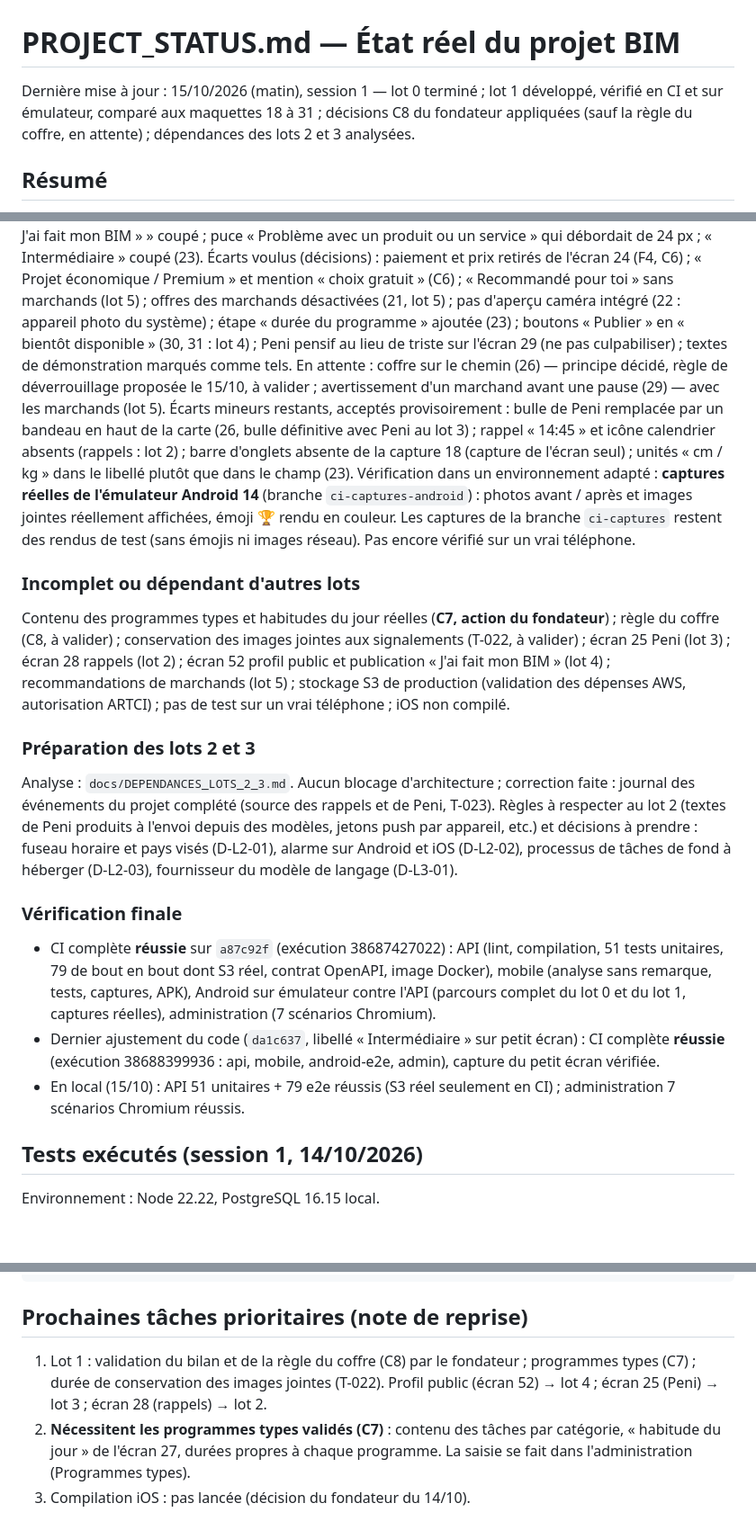
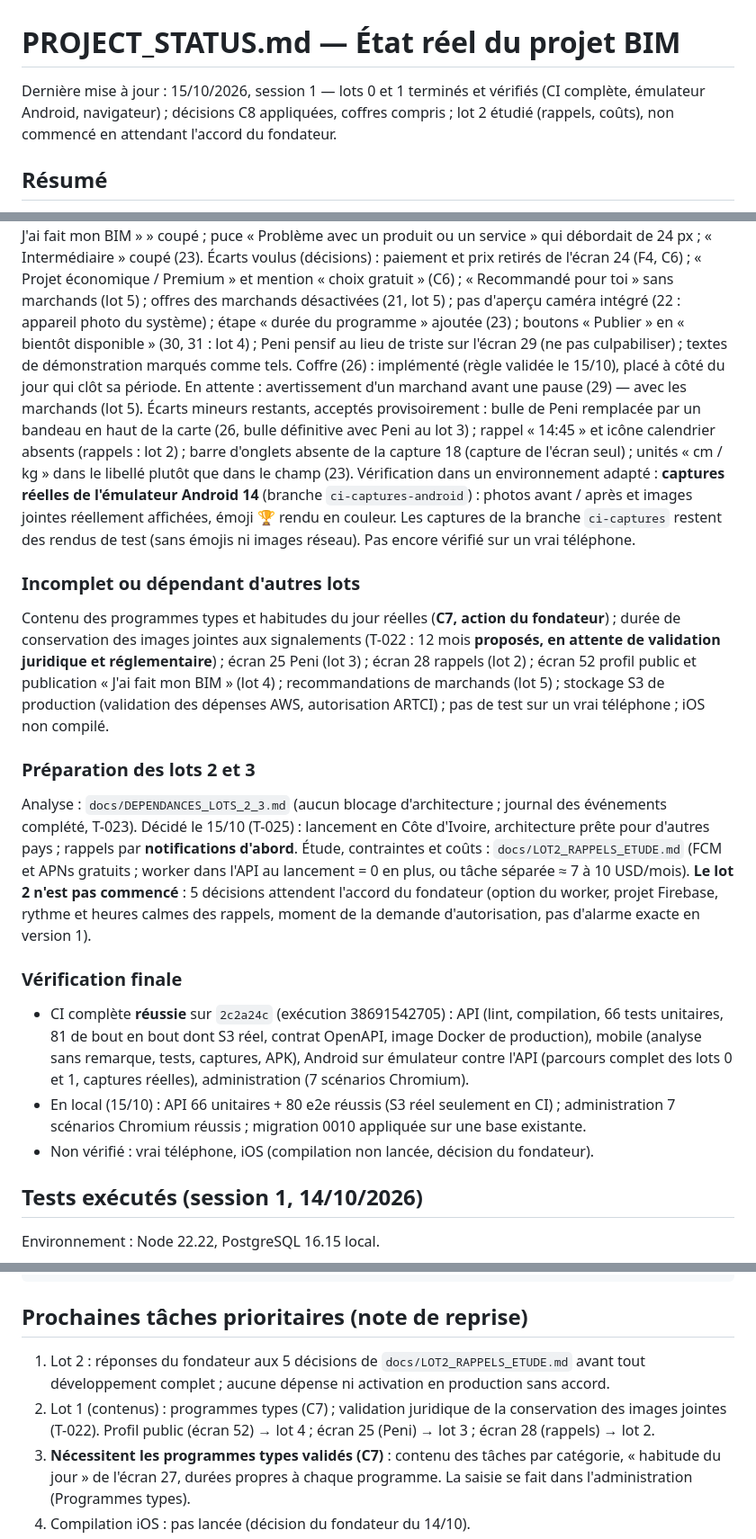
Before and after one commit to djannigraphi-prog/Bim, a Markdown page: PROJECT_STATUS.md, 3 parts joined by grey strips. Shown at 90% size. GitHub-like rendering; blank space fills up the shorter version.

Commit message:
docs : lot 1 terminé et vérifié (coffres, CI 38691542705) ; lot 2 en attente des décisions du fondateur
Co-Authored-By: Claude Opus 5.5 <noreply@anthropic.com>
Claude-Session: https://claude.ai/code/session_016WKuFxRDNC81FbMRt6sjMz

```diff
--- a/PROJECT_STATUS.md
+++ b/PROJECT_STATUS.md
@@ -1,6 +1,6 @@
 # PROJECT_STATUS.md — État réel du projet BIM
 
-Dernière mise à jour : 15/10/2026 (matin), session 1 — lot 0 terminé ; lot 1 développé, vérifié en CI et sur émulateur, comparé aux maquettes 18 à 31 ; décisions C8 du fondateur appliquées (sauf la règle du coffre, en attente) ; dépendances des lots 2 et 3 analysées.
+Dernière mise à jour : 15/10/2026, session 1 — lots 0 et 1 terminés et vérifiés (CI complète, émulateur Android, navigateur) ; décisions C8 appliquées, coffres compris ; lot 2 étudié (rappels, coûts), non commencé en attendant l'accord du fondateur.
 
 ## Résumé
 
@@ -58,20 +60,20 @@ Maquettes : `BIM_Maquettes_PNG_1-31.zip` (15 écrans de 18 à 31). Captures : br
 Écarts corrigés le 15/10 : « par semaine » faux sur l'écran 24 (affichait 7 au lieu des 3 séances choisies) ; chemin en pointillés absent puis trop clairsemé (26) ; tâche en cours non mise en avant et heures futures en rouge (27) ; icônes de catégorie non colorées (20) ; sélections en noir, niveau en sélecteur segmenté, séances en cases (23) ; avertissement de pause (29) ; lien « Résoudre un problème » (21).
 Défauts trouvés grâce aux captures réelles de l'émulateur (320 dp) et corrigés : message de confirmation avec bouton qui restait affiché et masquait l'écran ; libellé « Publier « J'ai fait mon BIM » » coupé ; puce « Problème avec un produit ou un service » qui débordait de 24 px ; « Intermédiaire » coupé (23).
 Écarts voulus (décisions) : paiement et prix retirés de l'écran 24 (F4, C6) ; « Projet économique / Premium » et mention « choix gratuit » (C6) ; « Recommandé pour toi » sans marchands (lot 5) ; offres des marchands désactivées (21, lot 5) ; pas d'aperçu caméra intégré (22 : appareil photo du système) ; étape « durée du programme » ajoutée (23) ; boutons « Publier » en « bientôt disponible » (30, 31 : lot 4) ; Peni pensif au lieu de triste sur l'écran 29 (ne pas culpabiliser) ; textes de démonstration marqués comme tels.
-En attente : coffre sur le chemin (26) — principe décidé, règle de déverrouillage proposée le 15/10, à valider ; avertissement d'un marchand avant une pause (29) — avec les marchands (lot 5).
+Coffre (26) : implémenté (règle validée le 15/10), placé à côté du jour qui clôt sa période. En attente : avertissement d'un marchand avant une pause (29) — avec les marchands (lot 5).
 Écarts mineurs restants, acceptés provisoirement : bulle de Peni remplacée par un bandeau en haut de la carte (26, bulle définitive avec Peni au lot 3) ; rappel « 14:45 » et icône calendrier absents (rappels : lot 2) ; barre d'onglets absente de la capture 18 (capture de l'écran seul) ; unités « cm / kg » dans le libellé plutôt que dans le champ (23).
 Vérification dans un environnement adapté : **captures réelles de l'émulateur Android 14** (branche `ci-captures-android`) : photos avant / après et images jointes réellement affichées, émoji 🏆 rendu en couleur. Les captures de la branche `ci-captures` restent des rendus de test (sans émojis ni images réseau). Pas encore vérifié sur un vrai téléphone.
 
 ### Incomplet ou dépendant d'autres lots
-Contenu des programmes types et habitudes du jour réelles (**C7, action du fondateur**) ; règle du coffre (C8, à valider) ; conservation des images jointes aux signalements (T-022, à valider) ; écran 25 Peni (lot 3) ; écran 28 rappels (lot 2) ; écran 52 profil public et publication « J'ai fait mon BIM » (lot 4) ; recommandations de marchands (lot 5) ; stockage S3 de production (validation des dépenses AWS, autorisation ARTCI) ; pas de test sur un vrai téléphone ; iOS non compilé.
+Contenu des programmes types et habitudes du jour réelles (**C7, action du fondateur**) ; durée de conservation des images jointes aux signalements (T-022 : 12 mois **proposés, en attente de validation juridique et réglementaire**) ; écran 25 Peni (lot 3) ; écran 28 rappels (lot 2) ; écran 52 profil public et publication « J'ai fait mon BIM » (lot 4) ; recommandations de marchands (lot 5) ; stockage S3 de production (validation des dépenses AWS, autorisation ARTCI) ; pas de test sur un vrai téléphone ; iOS non compilé.
 
 ### Préparation des lots 2 et 3
-Analyse : `docs/DEPENDANCES_LOTS_2_3.md`. Aucun blocage d'architecture ; correction faite : journal des événements du projet complété (source des rappels et de Peni, T-023). Règles à respecter au lot 2 (textes de Peni produits à l'envoi depuis des modèles, jetons push par appareil, etc.) et décisions à prendre : fuseau horaire et pays visés (D-L2-01), alarme sur Android et iOS (D-L2-02), processus de tâches de fond à héberger (D-L2-03), fournisseur du modèle de langage (D-L3-01).
+Analyse : `docs/DEPENDANCES_LOTS_2_3.md` (aucun blocage d'architecture ; journal des événements complété, T-023). Décidé le 15/10 (T-025) : lancement en Côte d'Ivoire, architecture prête pour d'autres pays ; rappels par **notifications d'abord**. Étude, contraintes et coûts : `docs/LOT2_RAPPELS_ETUDE.md` (FCM et APNs gratuits ; worker dans l'API au lancement = 0 en plus, ou tâche séparée ≈ 7 à 10 USD/mois). **Le lot 2 n'est pas commencé** : 5 décisions attendent l'accord du fondateur (option du worker, projet Firebase, rythme et heures calmes des rappels, moment de la demande d'autorisation, pas d'alarme exacte en version 1).
 
 ### Vérification finale
-- CI complète **réussie** sur `a87c92f` (exécution 38687427022) : API (lint, compilation, 51 tests unitaires, 79 de bout en bout dont S3 réel, contrat OpenAPI, image Docker), mobile (analyse sans remarque, tests, captures, APK), Android sur émulateur contre l'API (parcours complet du lot 0 et du lot 1, captures réelles), administration (7 scénarios Chromium).
-- Dernier ajustement du code (`da1c637`, libellé « Intermédiaire » sur petit écran) : CI complète **réussie** (exécution 38688399936 : api, mobile, android-e2e, admin), capture du petit écran vérifiée.
-- En local (15/10) : API 51 unitaires + 79 e2e réussis (S3 réel seulement en CI) ; administration 7 scénarios Chromium réussis.
+- CI complète **réussie** sur `2c2a24c` (exécution 38691542705) : API (lint, compilation, 66 tests unitaires, 81 de bout en bout dont S3 réel, contrat OpenAPI, image Docker de production), mobile (analyse sans remarque, tests, captures, APK), Android sur émulateur contre l'API (parcours complet des lots 0 et 1, captures réelles), administration (7 scénarios Chromium).
+- En local (15/10) : API 66 unitaires + 80 e2e réussis (S3 réel seulement en CI) ; administration 7 scénarios Chromium réussis ; migration 0010 appliquée sur une base existante.
+- Non vérifié : vrai téléphone, iOS (compilation non lancée, décision du fondateur).
 
 ## Tests exécutés (session 1, 14/10/2026)
 
@@ -161,7 +163,8 @@ cd ../mobile && flutter pub get && flutter run --dart-define=BIM_API_URL=http://
 
 ## Prochaines tâches prioritaires (note de reprise)
 
-1. Lot 1 : validation du bilan et de la règle du coffre (C8) par le fondateur ; programmes types (C7) ; durée de conservation des images jointes (T-022). Profil public (écran 52) → lot 4 ; écran 25 (Peni) → lot 3 ; écran 28 (rappels) → lot 2.
+1. Lot 2 : réponses du fondateur aux 5 décisions de `docs/LOT2_RAPPELS_ETUDE.md` avant tout développement complet ; aucune dépense ni activation en production sans accord.
+1. Lot 1 (contenus) : programmes types (C7) ; validation juridique de la conservation des images jointes (T-022). Profil public (écran 52) → lot 4 ; écran 25 (Peni) → lot 3 ; écran 28 (rappels) → lot 2.
 2. **Nécessitent les programmes types validés (C7)** : contenu des tâches par catégorie, « habitude du jour » de l'écran 27, durées propres à chaque programme. La saisie se fait dans l'administration (Programmes types).
 3. Compilation iOS : pas lancée (décision du fondateur du 14/10).
 4. Choisir et brancher le fournisseur SMS et Amazon SES (lot 2), Firebase pour les notifications.
```
Also changed, not shown: other parts of PROJECT_STATUS.md (+6 -4 lines).
